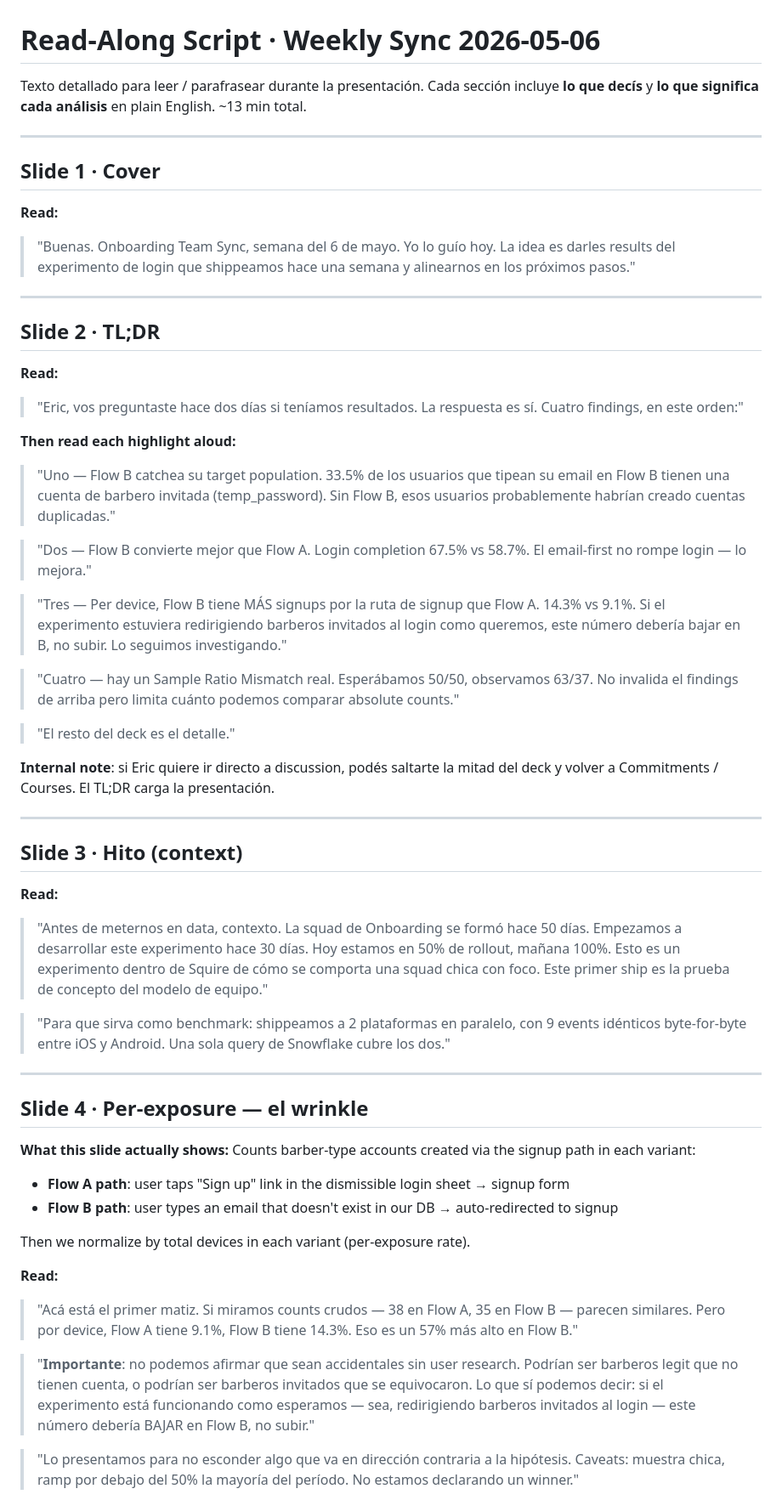
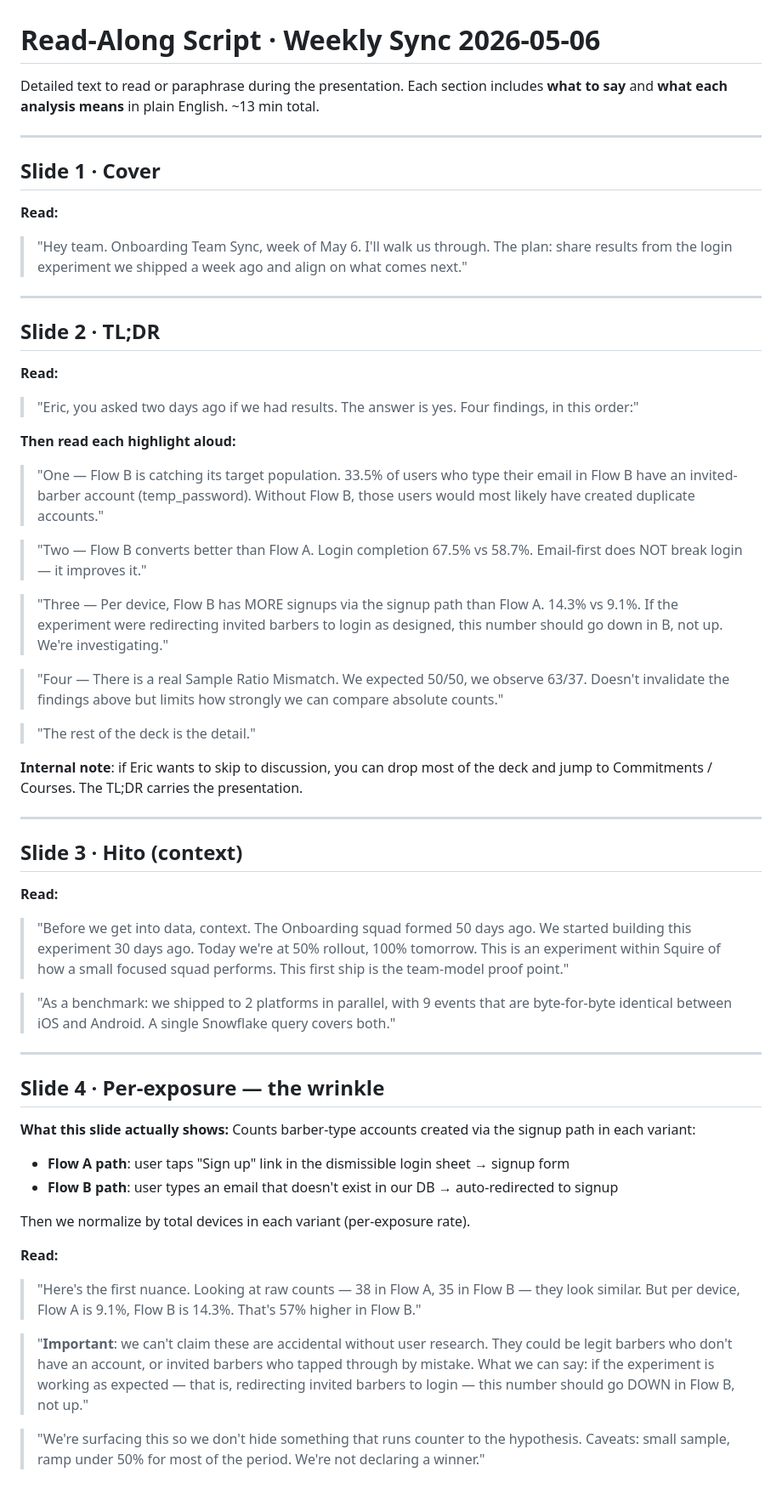
Before and after one commit to santi-squire/onboarding-team-sync, a Markdown page: docs/PRESENTATION_READ_ALONG.md, the part around one of its changes. Shown at 85% size. Drawn GitHub-style.

```diff
--- a/docs/PRESENTATION_READ_ALONG.md
+++ b/docs/PRESENTATION_READ_ALONG.md
@@ -1,47 +1,47 @@
 # Read-Along Script · Weekly Sync 2026-05-06
 
-Texto detallado para leer / parafrasear durante la presentación. Cada sección incluye **lo que decís** y **lo que significa cada análisis** en plain English. ~13 min total.
+Detailed text to read or paraphrase during the presentation. Each section includes **what to say** and **what each analysis means** in plain English. ~13 min total.
 
 ---
 
 ## Slide 1 · Cover
 
 **Read:**
-> "Buenas. Onboarding Team Sync, semana del 6 de mayo. Yo lo guío hoy. La idea es darles results del experimento de login que shippeamos hace una semana y alinearnos en los próximos pasos."
+> "Hey team. Onboarding Team Sync, week of May 6. I'll walk us through. The plan: share results from the login experiment we shipped a week ago and align on what comes next."
 
 ---
 
 ## Slide 2 · TL;DR
 
 **Read:**
-> "Eric, vos preguntaste hace dos días si teníamos resultados. La respuesta es sí. Cuatro findings, en este orden:"
+> "Eric, you asked two days ago if we had results. The answer is yes. Four findings, in this order:"
 
 **Then read each highlight aloud:**
 
-> "Uno — Flow B catchea su target population. 33.5% de los usuarios que tipean su email en Flow B tienen una cuenta de barbero invitada (temp_password). Sin Flow B, esos usuarios probablemente habrían creado cuentas duplicadas."
+> "One — Flow B is catching its target population. 33.5% of users who type their email in Flow B have an invited-barber account (temp_password). Without Flow B, those users would most likely have created duplicate accounts."
 
-> "Dos — Flow B convierte mejor que Flow A. Login completion 67.5% vs 58.7%. El email-first no rompe login — lo mejora."
+> "Two — Flow B converts better than Flow A. Login completion 67.5% vs 58.7%. Email-first does NOT break login — it improves it."
 
-> "Tres — Per device, Flow B tiene MÁS signups por la ruta de signup que Flow A. 14.3% vs 9.1%. Si el experimento estuviera redirigiendo barberos invitados al login como queremos, este número debería bajar en B, no subir. Lo seguimos investigando."
+> "Three — Per device, Flow B has MORE signups via the signup path than Flow A. 14.3% vs 9.1%. If the experiment were redirecting invited barbers to login as designed, this number should go down in B, not up. We're investigating."
 
-> "Cuatro — hay un Sample Ratio Mismatch real. Esperábamos 50/50, observamos 63/37. No invalida el findings de arriba pero limita cuánto podemos comparar absolute counts."
+> "Four — There is a real Sample Ratio Mismatch. We expected 50/50, we observe 63/37. Doesn't invalidate the findings above but limits how strongly we can compare absolute counts."
 
-> "El resto del deck es el detalle."
+> "The rest of the deck is the detail."
 
-**Internal note**: si Eric quiere ir directo a discussion, podés saltarte la mitad del deck y volver a Commitments / Courses. El TL;DR carga la presentación.
+**Internal note**: if Eric wants to skip to discussion, you can drop most of the deck and jump to Commitments / Courses. The TL;DR carries the presentation.
 
 ---
 
 ## Slide 3 · Hito (context)
 
 **Read:**
-> "Antes de meternos en data, contexto. La squad de Onboarding se formó hace 50 días. Empezamos a desarrollar este experimento hace 30 días. Hoy estamos en 50% de rollout, mañana 100%. Esto es un experimento dentro de Squire de cómo se comporta una squad chica con foco. Este primer ship es la prueba de concepto del modelo de equipo."
+> "Before we get into data, context. The Onboarding squad formed 50 days ago. We started building this experiment 30 days ago. Today we're at 50% rollout, 100% tomorrow. This is an experiment within Squire of how a small focused squad performs. This first ship is the team-model proof point."
 
-> "Para que sirva como benchmark: shippeamos a 2 plataformas en paralelo, con 9 events idénticos byte-for-byte entre iOS y Android. Una sola query de Snowflake cubre los dos."
+> "As a benchmark: we shipped to 2 platforms in parallel, with 9 events that are byte-for-byte identical between iOS and Android. A single Snowflake query covers both."
 
 ---
 
-## Slide 4 · Per-exposure — el wrinkle
+## Slide 4 · Per-exposure — the wrinkle
 
 **What this slide actually shows:**
 Counts barber-type accounts created via the signup path in each variant:
@@ -51,9 +51,9 @@ Counts barber-type accounts created via the signup path in each variant:
 Then we normalize by total devices in each variant (per-exposure rate).
 
 **Read:**
-> "Acá está el primer matiz. Si miramos counts crudos — 38 en Flow A, 35 en Flow B — parecen similares. Pero por device, Flow A tiene 9.1%, Flow B tiene 14.3%. Eso es un 57% más alto en Flow B."
+> "Here's the first nuance. Looking at raw counts — 38 in Flow A, 35 in Flow B — they look similar. But per device, Flow A is 9.1%, Flow B is 14.3%. That's 57% higher in Flow B."
 
-> "**Importante**: no podemos afirmar que sean accidentales sin user research. Podrían ser barberos legit que no tienen cuenta, o podrían ser barberos invitados que se equivocaron. Lo que sí podemos decir: si el experimento está funcionando como esperamos — sea, redirigiendo barberos invitados al login — este número debería BAJAR en Flow B, no subir."
+> "**Important**: we can't claim these are accidental without user research. They could be legit barbers who don't have an account, or invited barbers who tapped through by mistake. What we can say: if the experiment is working as expected — that is, redirecting invited barbers to login — this number should go DOWN in Flow B, not up."
 
-> "Lo presentamos para no esconder algo que va en dirección contraria a la hipótesis. Caveats: muestra chica, ramp por debajo del 50% la mayoría del período. No estamos declarando un winner."
+> "We're surfacing this so we don't hide something that runs counter to the hypothesis. Caveats: small sample, ramp under 50% for most of the period. We're not declaring a winner."
 
```
Also changed, not shown: other parts of docs/PRESENTATION_READ_ALONG.md (+55 -55 lines).
